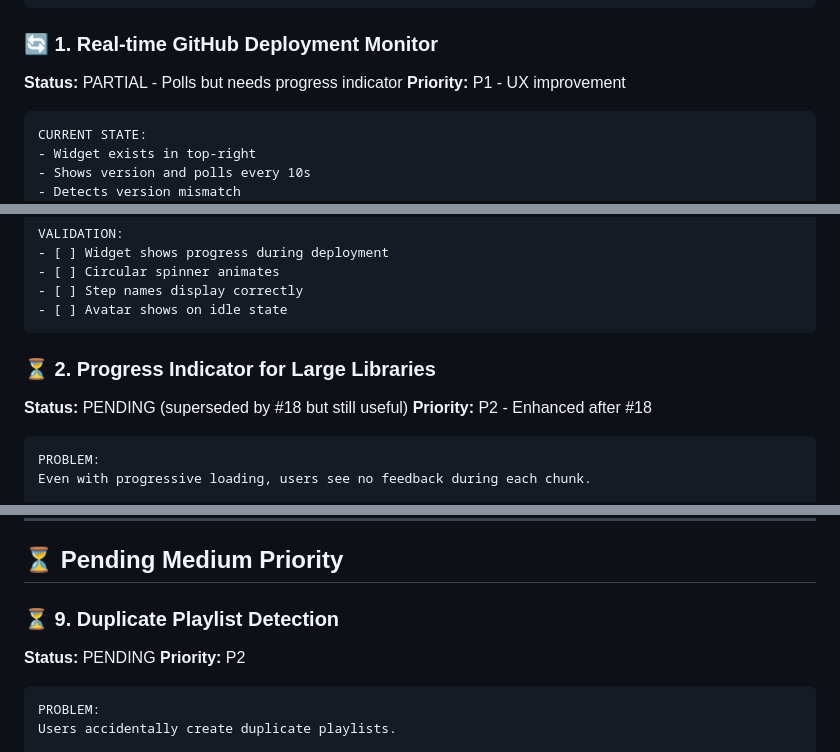
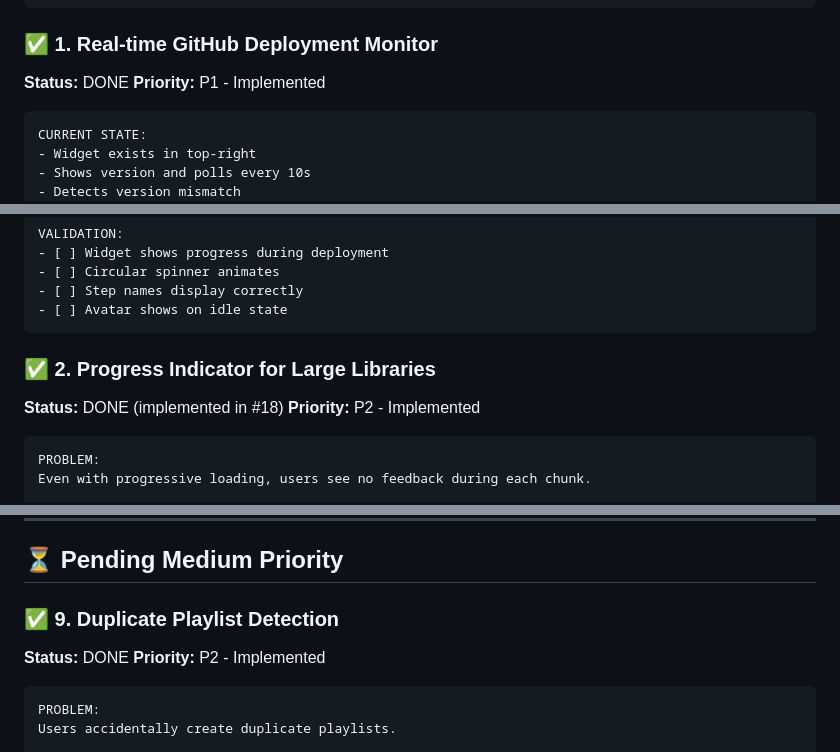
Before and after one commit to TomsTech/spotify-genre-sorter, a Markdown page: BACKLOG.md, 3 parts joined by grey strips. GitHub-like rendering.

````diff
--- a/BACKLOG.md
+++ b/BACKLOG.md
@@ -220,9 +220,9 @@ VALIDATION:
 - [ ] Cached chunks load instantly
 ```
 
-### 🔄 1. Real-time GitHub Deployment Monitor
-**Status:** PARTIAL - Polls but needs progress indicator
-**Priority:** P1 - UX improvement
+### ✅ 1. Real-time GitHub Deployment Monitor
+**Status:** DONE
+**Priority:** P1 - Implemented
 
 ```
 CURRENT STATE:
@@ -260,9 +260,9 @@ VALIDATION:
 - [ ] Avatar shows on idle state
 ```
 
-### ⏳ 2. Progress Indicator for Large Libraries
-**Status:** PENDING (superseded by #18 but still useful)
-**Priority:** P2 - Enhanced after #18
+### ✅ 2. Progress Indicator for Large Libraries
+**Status:** DONE (implemented in #18)
+**Priority:** P2 - Implemented
 
 ```
 PROBLEM:
@@ -289,9 +289,9 @@ VALIDATION:
 
 ## ⏳ Pending Medium Priority
 
-### ⏳ 9. Duplicate Playlist Detection
-**Status:** PENDING
-**Priority:** P2
+### ✅ 9. Duplicate Playlist Detection
+**Status:** DONE
+**Priority:** P2 - Implemented
 
 ```
 PROBLEM:
````
Also changed, not shown: other parts of BACKLOG.md (+12 -12 lines).
